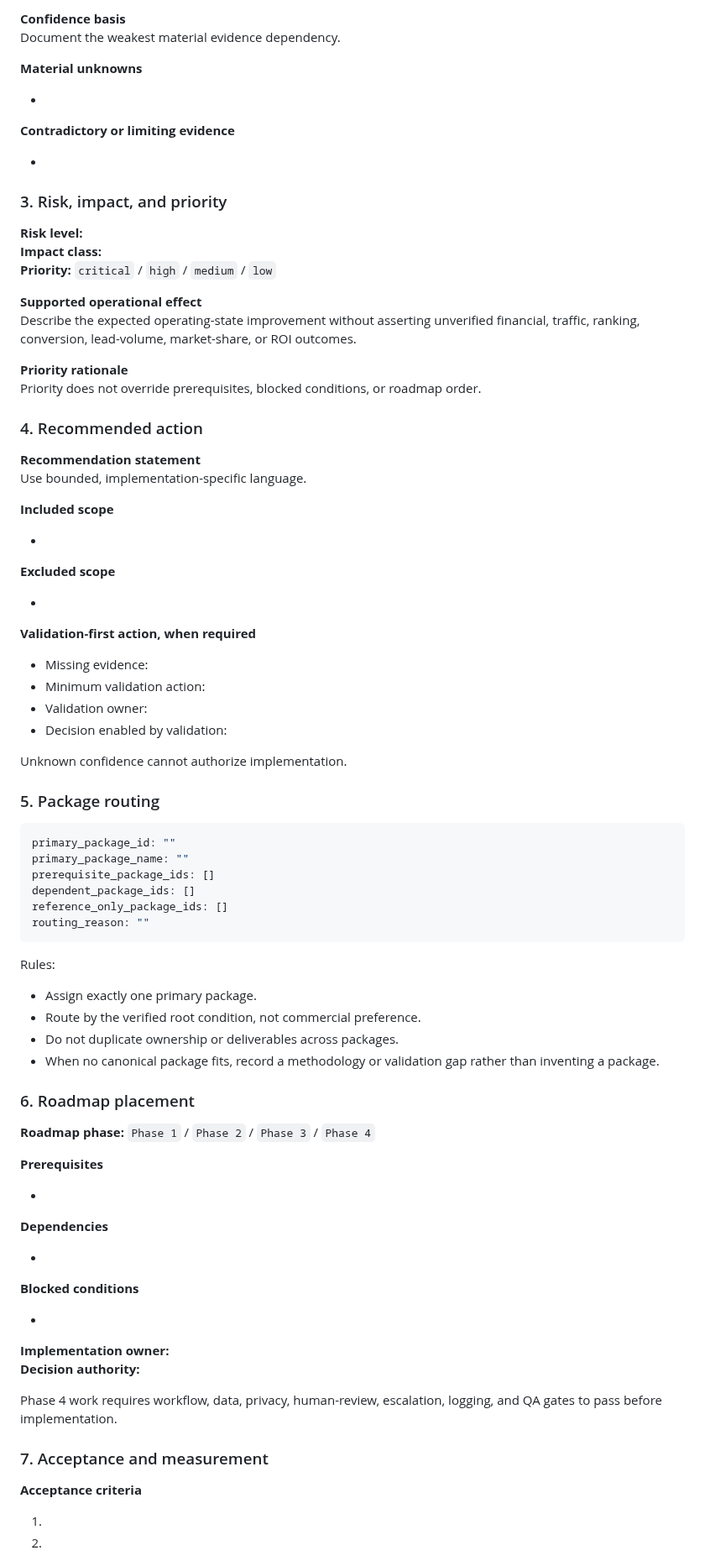
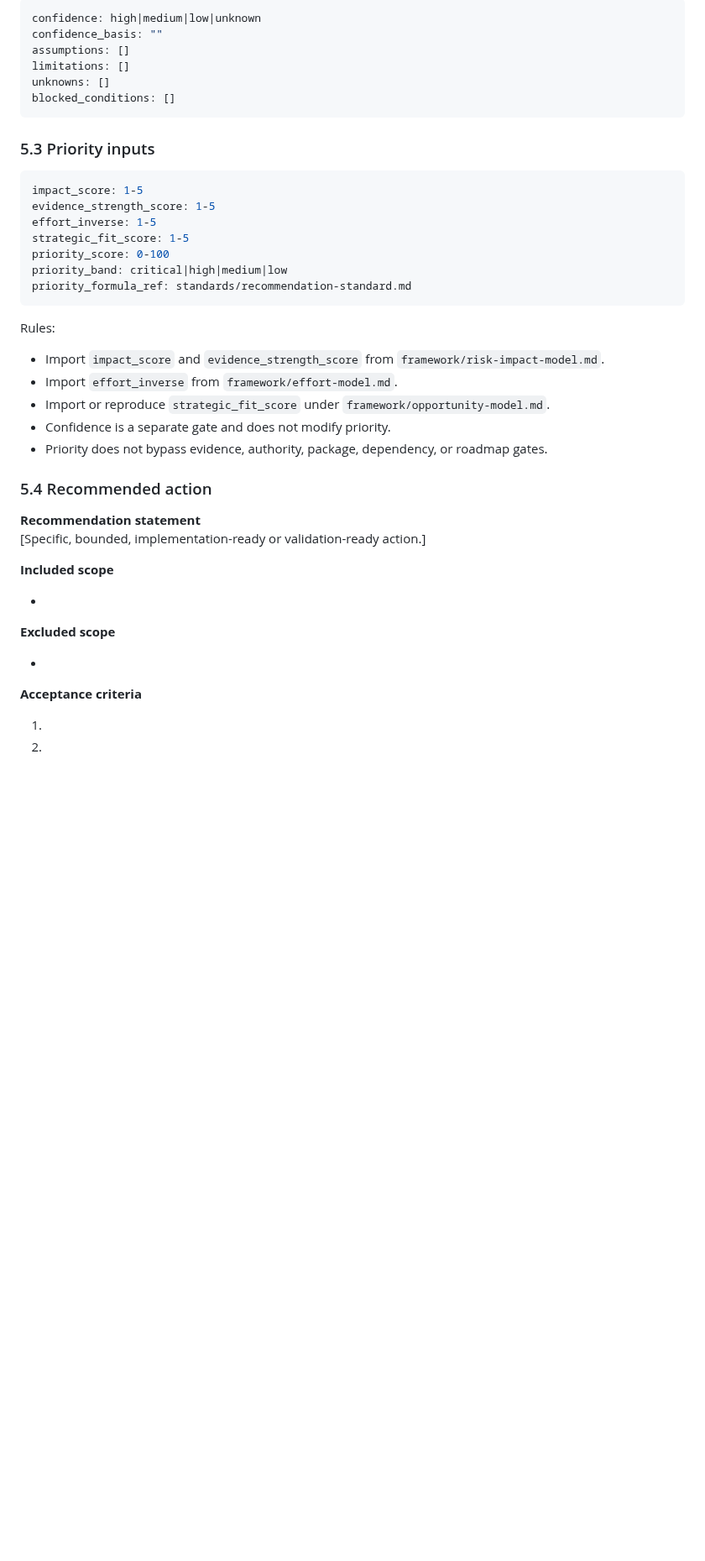
Before and after one commit to dburt-proex/operator-intelligence, a Markdown page: templates/recommendation-register.md, the part around one of its changes. Shown at 84% size. Drawn GitHub-style; blank space fills up the shorter version.

Commit message:
Reconcile recommendation template routing controls

````diff
--- a/templates/recommendation-register.md
+++ b/templates/recommendation-register.md
@@ -75,31 +72,37 @@ Separate analysis from observed fact.
 
-**Confidence basis**
-Document the weakest material evidence dependency.
+```yaml
+confidence: high|medium|low|unknown
+confidence_basis: ""
+assumptions: []
+limitations: []
+unknowns: []
+blocked_conditions: []
+```
 
-**Material unknowns**
+### 5.3 Priority inputs
 
--
+```yaml
+impact_score: 1-5
+evidence_strength_score: 1-5
+effort_inverse: 1-5
+strategic_fit_score: 1-5
+priority_score: 0-100
+priority_band: critical|high|medium|low
+priority_formula_ref: standards/recommendation-standard.md
+```
 
-**Contradictory or limiting evidence**
+Rules:
 
--
+- Import `impact_score` and `evidence_strength_score` from `framework/risk-impact-model.md`.
+- Import `effort_inverse` from `framework/effort-model.md`.
+- Import or reproduce `strategic_fit_score` under `framework/opportunity-model.md`.
+- Confidence is a separate gate and does not modify priority.
+- Priority does not bypass evidence, authority, package, dependency, or roadmap gates.
 
-### 3. Risk, impact, and priority
-
-**Risk level:**
-**Impact class:**
-**Priority:** `critical` / `high` / `medium` / `low`
-
-**Supported operational effect**
-Describe the expected operating-state improvement without asserting unverified financial, traffic, ranking, conversion, lead-volume, market-share, or ROI outcomes.
-
-**Priority rationale**
-Priority does not override prerequisites, blocked conditions, or roadmap order.
-
-### 4. Recommended action
+### 5.4 Recommended action
 
 **Recommendation statement**
-Use bounded, implementation-specific language.
+[Specific, bounded, implementation-ready or validation-ready action.]
 
 **Included scope**
 
@@ -108,56 +111,6 @@ Use bounded, implementation-specific language.
 **Excluded scope**
 
 -
-
-**Validation-first action, when required**
-
-- Missing evidence:
-- Minimum validation action:
-- Validation owner:
-- Decision enabled by validation:
-
-Unknown confidence cannot authorize implementation.
-
-### 5. Package routing
-
-```yaml
-primary_package_id: ""
-primary_package_name: ""
-prerequisite_package_ids: []
-dependent_package_ids: []
-reference_only_package_ids: []
-routing_reason: ""
-```
-
-Rules:
-
-- Assign exactly one primary package.
-- Route by the verified root condition, not commercial preference.
-- Do not duplicate ownership or deliverables across packages.
-- When no canonical package fits, record a methodology or validation gap rather than inventing a package.
-
-### 6. Roadmap placement
-
-**Roadmap phase:** `Phase 1` / `Phase 2` / `Phase 3` / `Phase 4`
-
-**Prerequisites**
-
--
-
-**Dependencies**
-
--
-
-**Blocked conditions**
-
--
-
-**Implementation owner:**
-**Decision authority:**
-
-Phase 4 work requires workflow, data, privacy, human-review, escalation, logging, and QA gates to pass before implementation.
-
-### 7. Acceptance and measurement
 
 **Acceptance criteria**
 
````
Also changed, not shown: other parts of templates/recommendation-register.md (+123 -82 lines).
